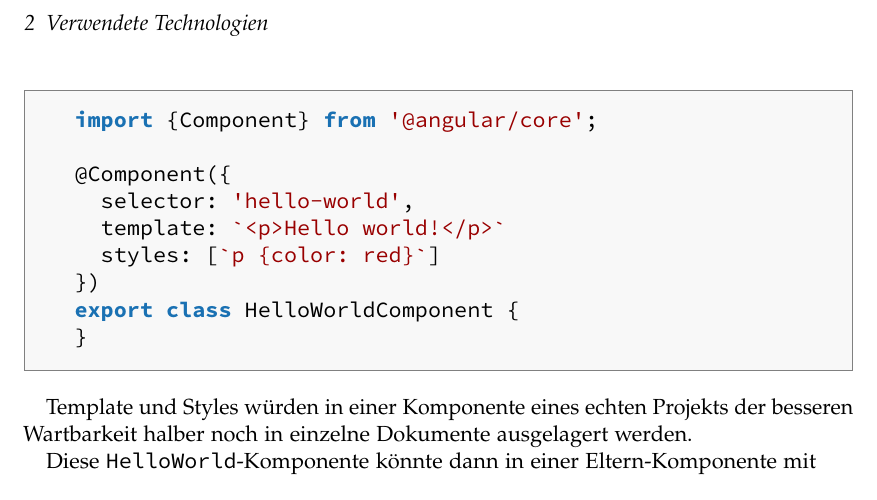
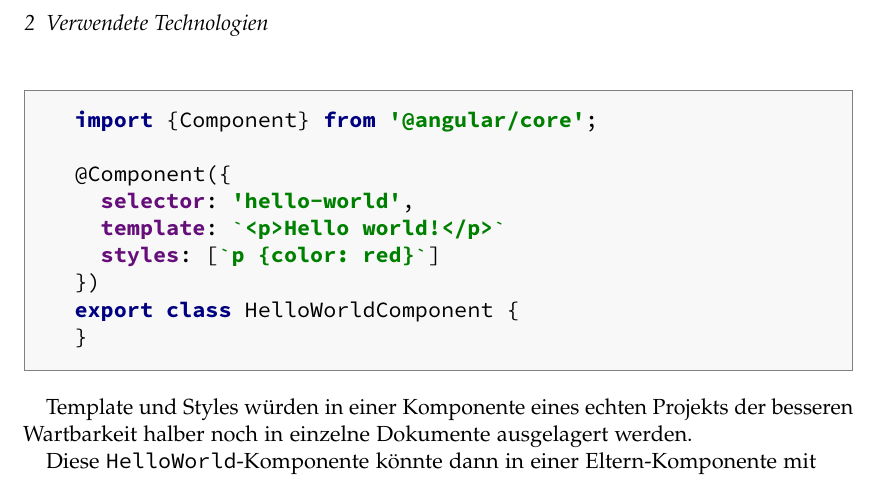
Before and after one commit to puema/ionic-pouch, a LaTeX thesis (thesis/thesis.tex): part of page 18 of 28, cut so that both start at the same text. Compiled offline with pdfLaTeX; an older LaTeX class or package is replaced by its successor.

Commit message:
Changed TypeScript listings color scheme

```diff
--- a/thesis/thesis.tex
+++ b/thesis/thesis.tex
@@ -80,9 +80,11 @@
 \colorlet{background}{primary!20}%
 
 %Code
-\definecolor{strings}{rgb}{0.6,0,0} % for strings
+\definecolor{strings}{HTML}{008000} % for strings
 \definecolor{comments}{rgb}{0.25,0.5,0.35} % comments
-\colorlet{keywords}{primary} % keywords
+%\colorlet{keywords}{primary} % keywords
+\definecolor{keywords}{HTML}{000080} % keywords
+\definecolor{ndkeywords}{HTML}{660E7A} % keywords
 \definecolor{javadoc}{rgb}{0.25,0.35,0.75} % javadoc
 \definecolor{codebackground}{HTML}{F8F8F8} %
 \colorlet{codeborder}{gray} %
@@ -118,14 +120,14 @@
   basicstyle=\ttfamily,
   keywords={typeof, new, true, false, catch, function, return, null, catch, switch, var, if, in, while, do, else, case, break, class, export, boolean, throw, implements, import, from, this},
   keywordstyle=\color{keywords}\bfseries,
-  ndkeywords={},
-  ndkeywordstyle=\color{darkgray}\bfseries,
+  ndkeywords={selector, template, styles},
+  ndkeywordstyle=\color{ndkeywords}\bfseries,
   identifierstyle=\color{black},
   sensitive=false,
   comment=[l]{//},
   morecomment=[s]{/*}{*/},
   commentstyle=\color{comments}\ttfamily,
-  stringstyle=\color{strings}\ttfamily,
+  stringstyle=\color{strings}\bfseries,
   showstringspaces=false,
   morestring=[b]',
   morestring=[b]",
```
